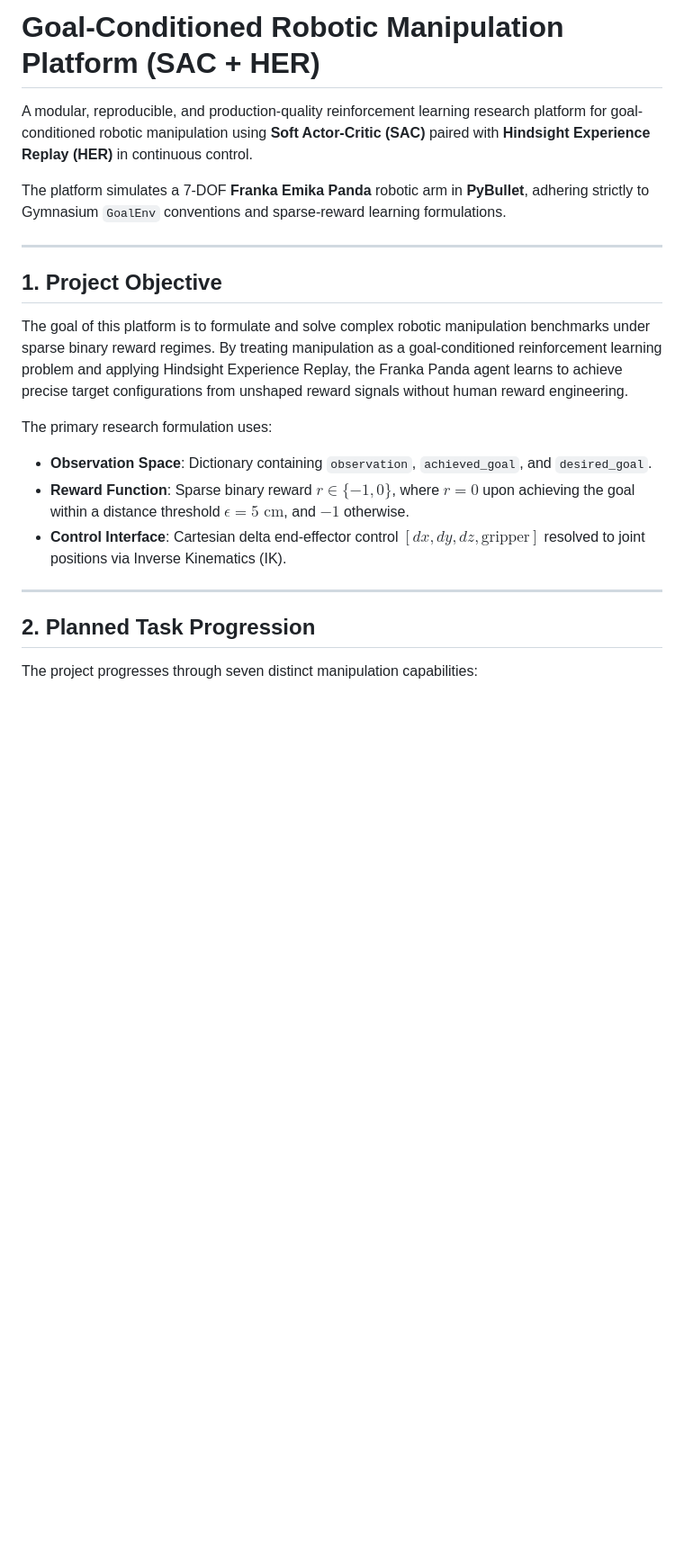
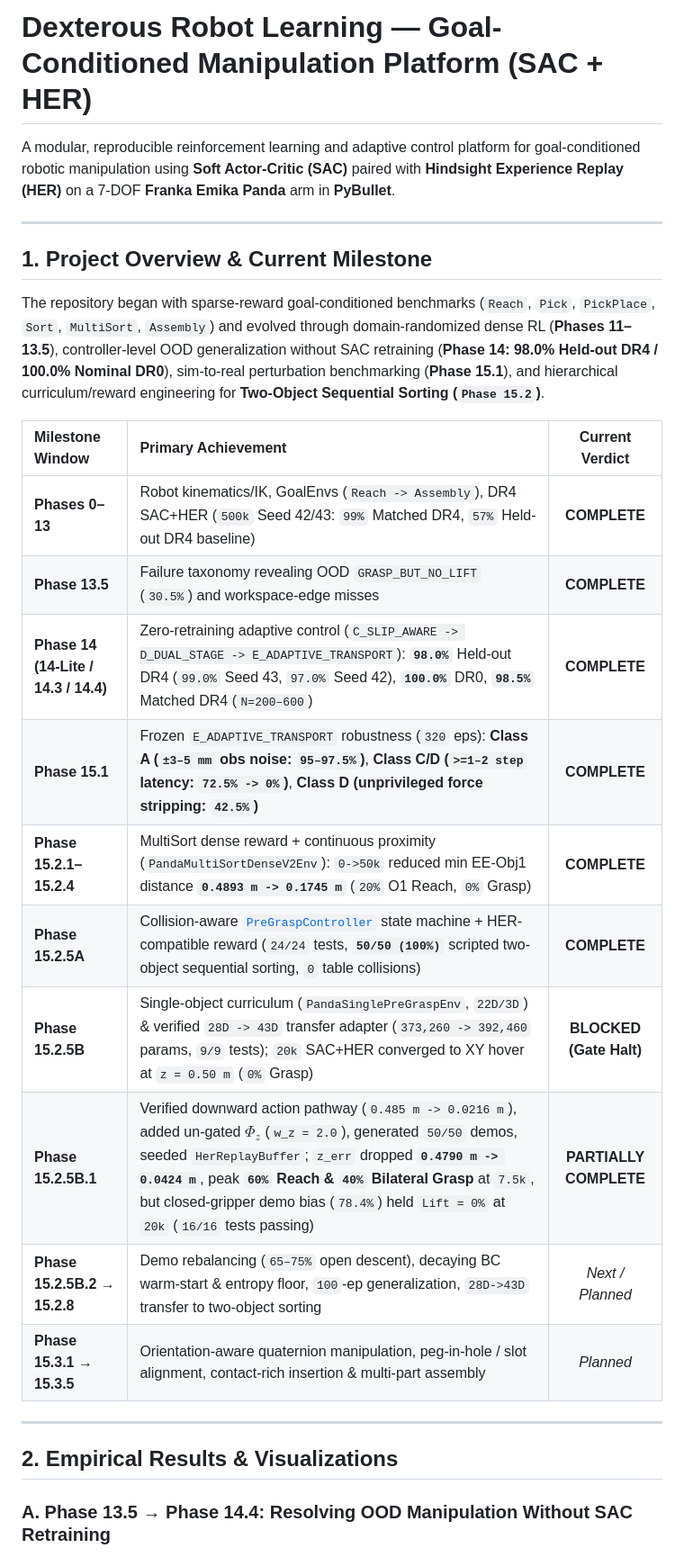
Before and after one commit to Adityasengar18888/Dexterous-Robot-Learning, a Markdown page: README.md, the part around one of its changes. Shown at 90% size. Rendered like a GitHub page; blank space fills up the shorter version.

```diff
--- a/README.md
+++ b/README.md
@@ -1,23 +1,29 @@
-# Goal-Conditioned Robotic Manipulation Platform (SAC + HER)
+# Dexterous Robot Learning — Goal-Conditioned Manipulation Platform (SAC + HER)
 
-A modular, reproducible, and production-quality reinforcement learning research platform for goal-conditioned robotic manipulation using **Soft Actor-Critic (SAC)** paired with **Hindsight Experience Replay (HER)** in continuous control.
-
-The platform simulates a 7-DOF **Franka Emika Panda** robotic arm in **PyBullet**, adhering strictly to Gymnasium `GoalEnv` conventions and sparse-reward learning formulations.
+A modular, reproducible reinforcement learning and adaptive control platform for goal-conditioned robotic manipulation using **Soft Actor-Critic (SAC)** paired with **Hindsight Experience Replay (HER)** on a 7-DOF **Franka Emika Panda** arm in **PyBullet**.
 
 ---
 
-## 1. Project Objective
+## 1. Project Overview & Current Milestone
 
-The goal of this platform is to formulate and solve complex robotic manipulation benchmarks under sparse binary reward regimes. By treating manipulation as a goal-conditioned reinforcement learning problem and applying Hindsight Experience Replay, the Franka Panda agent learns to achieve precise target configurations from unshaped reward signals without human reward engineering.
+The repository began with sparse-reward goal-conditioned benchmarks (`Reach`, `Pick`, `PickPlace`, `Sort`, `MultiSort`, `Assembly`) and evolved through domain-randomized dense RL (**Phases 11–13.5**), controller-level OOD generalization without SAC retraining (**Phase 14: 98.0% Held-out DR4 / 100.0% Nominal DR0**), sim-to-real perturbation benchmarking (**Phase 15.1**), and hierarchical curriculum/reward engineering for **Two-Object Sequential Sorting (`Phase 15.2`)**.
 
-The primary research formulation uses:
-- **Observation Space**: Dictionary containing `observation`, `achieved_goal`, and `desired_goal`.
-- **Reward Function**: Sparse binary reward $r \in \{-1, 0\}$, where $r = 0$ upon achieving the goal within a distance threshold $\epsilon = 5\text{ cm}$, and $-1$ otherwise.
-- **Control Interface**: Cartesian delta end-effector control $[dx, dy, dz, \text{gripper}]$ resolved to joint positions via Inverse Kinematics (IK).
+| Milestone Window | Primary Achievement | Current Verdict |
+| :--- | :--- | :---: |
+| **Phases 0–13** | Robot kinematics/IK, GoalEnvs (`Reach -> Assembly`), DR4 SAC+HER (`500k` Seed 42/43: `99%` Matched DR4, `57%` Held-out DR4 baseline) | **COMPLETE** |
+| **Phase 13.5** | Failure taxonomy revealing OOD `GRASP_BUT_NO_LIFT` (`30.5%`) and workspace-edge misses | **COMPLETE** |
+| **Phase 14 (14-Lite / 14.3 / 14.4)** | Zero-retraining adaptive control (`C_SLIP_AWARE -> D_DUAL_STAGE -> E_ADAPTIVE_TRANSPORT`): **`98.0%`** Held-out DR4 (`99.0%` Seed 43, `97.0%` Seed 42), **`100.0%`** DR0, **`98.5%`** Matched DR4 (`N=200–600`) | **COMPLETE** |
+| **Phase 15.1** | Frozen `E_ADAPTIVE_TRANSPORT` robustness (`320` eps): **Class A (`±3–5 mm` obs noise: `95–97.5%`)**, **Class C/D (`>=1–2 step` latency: `72.5% -> 0%`)**, **Class D (unprivileged force stripping: `42.5%`)** | **COMPLETE** |
+| **Phase 15.2.1–15.2.4** | MultiSort dense reward + continuous proximity (`PandaMultiSortDenseV2Env`): `0->50k` reduced min EE-Obj1 distance **`0.4893 m -> 0.1745 m`** (`20%` O1 Reach, `0%` Grasp) | **COMPLETE** |
+| **Phase 15.2.5A** | Collision-aware [`PreGraspController`](src/controllers/pregrasp_controller.py) state machine + HER-compatible reward (`24/24` tests, **`50/50 (100%)`** scripted two-object sequential sorting, `0` table collisions) | **COMPLETE** |
+| **Phase 15.2.5B** | Single-object curriculum (`PandaSinglePreGraspEnv`, `22D/3D`) & verified `28D -> 43D` transfer adapter (`373,260 -> 392,460` params, `9/9` tests); `20k` SAC+HER converged to XY hover at `z = 0.50 m` (`0%` Grasp) | **BLOCKED (Gate Halt)** |
+| **Phase 15.2.5B.1** | Verified downward action pathway (`0.485 m -> 0.0216 m`), added un-gated $\Phi_z$ (`w_z = 2.0`), generated `50/50` demos, seeded `HerReplayBuffer`; `z_err` dropped **`0.4790 m -> 0.0424 m`**, peak **`60%` Reach & `40%` Bilateral Grasp** at `7.5k`, but closed-gripper demo bias (`78.4%`) held `Lift = 0%` at `20k` (`16/16` tests passing) | **PARTIALLY COMPLETE** |
+| **Phase 15.2.5B.2 → 15.2.8** | Demo rebalancing (`65–75%` open descent), decaying BC warm-start & entropy floor, `100`-ep generalization, `28D->43D` transfer to two-object sorting | *Next / Planned* |
+| **Phase 15.3.1 → 15.3.5** | Orientation-aware quaternion manipulation, peg-in-hole / slot alignment, contact-rich insertion & multi-part assembly | *Planned* |
 
 ---
 
-## 2. Planned Task Progression
+## 2. Empirical Results & Visualizations
 
-The project progresses through seven distinct manipulation capabilities:
+### A. Phase 13.5 → Phase 14.4: Resolving OOD Manipulation Without SAC Retraining
 
```
Also changed, not shown: other parts of README.md (+83 -81 lines), results/phase15_2_4/phase15_2_4_reach_learning.png (added), results/phase15_2_5A/phase15_2_5A_scripted_vs_rl_funnel.png (added), results/phase15_2_5B1/phase15_2_5B_vs_B1_progress.png (added), 1 other file.
